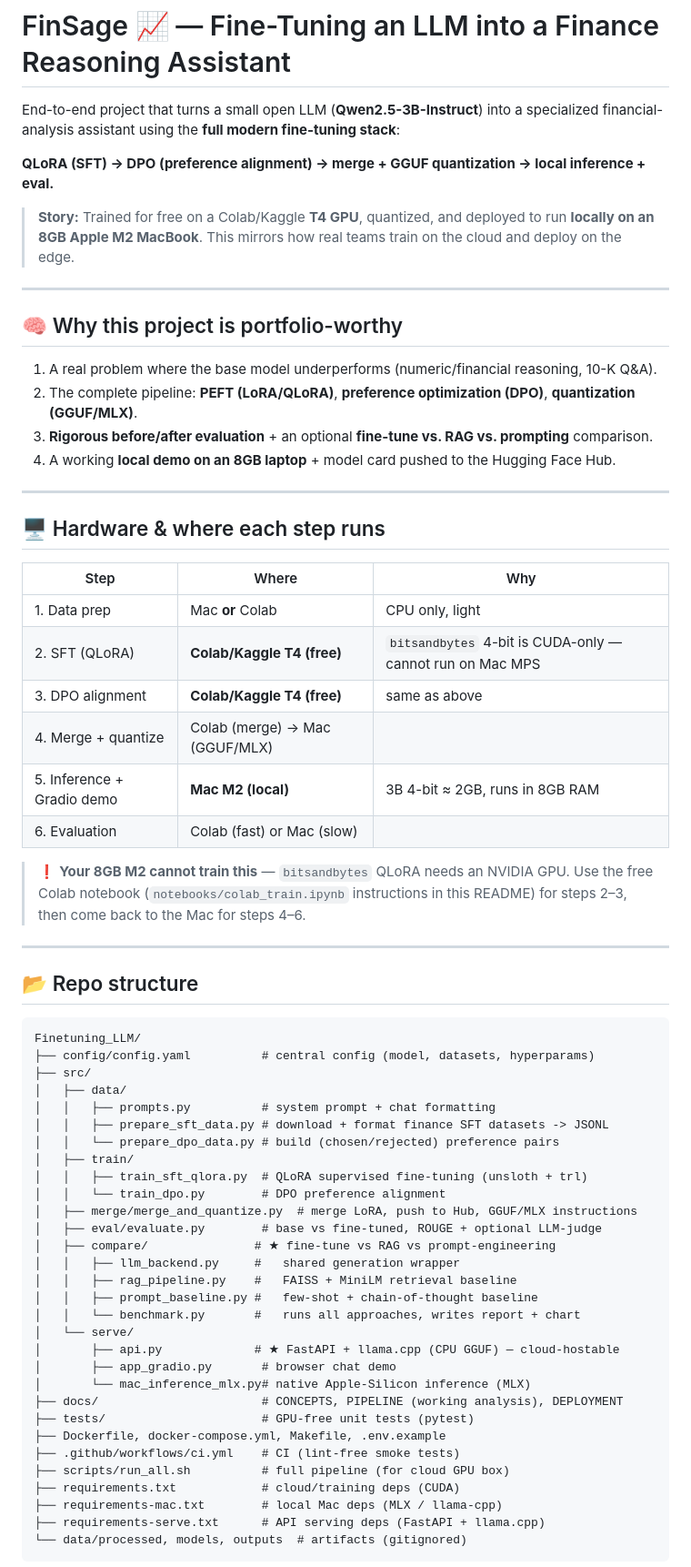
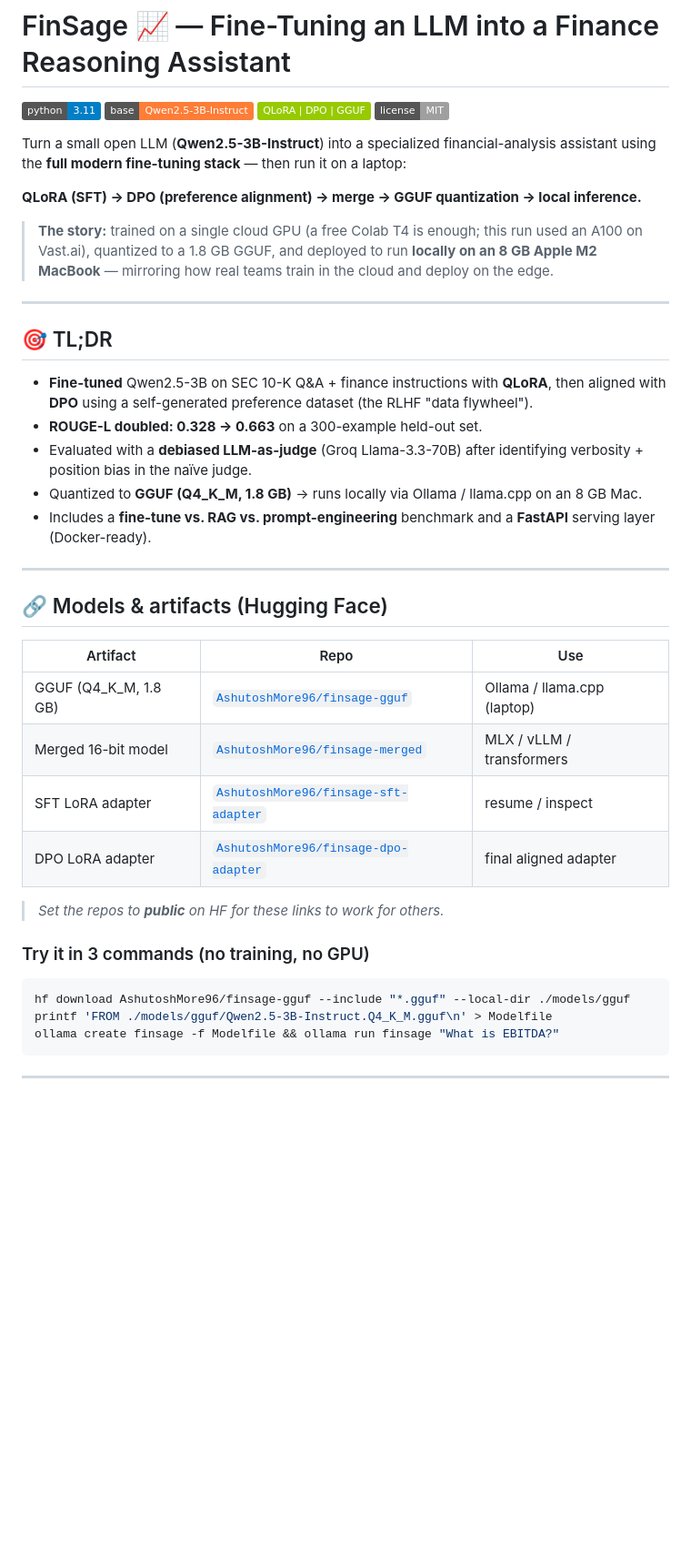
Before and after one commit to AshutoshMore96/finsage-llm-finetuning, a Markdown page: README.md, the part around one of its changes. Shown at 91% size. Rendered like a GitHub page; badges without logos; blank space fills up the shorter version.

````diff
--- a/README.md
+++ b/README.md
@@ -1,74 +1,51 @@
 # FinSage 📈 — Fine-Tuning an LLM into a Finance Reasoning Assistant
 
-End-to-end project that turns a small open LLM (**Qwen2.5-3B-Instruct**) into a specialized
-financial-analysis assistant using the **full modern fine-tuning stack**:
+![Python](https://img.shields.io/badge/python-3.11-blue)
+![Base model](https://img.shields.io/badge/base-Qwen2.5--3B--Instruct-orange)
+![Techniques](https://img.shields.io/badge/QLoRA%20%7C%20DPO%20%7C%20GGUF-green)
+![License](https://img.shields.io/badge/license-MIT-lightgrey)
 
-**QLoRA (SFT) → DPO (preference alignment) → merge + GGUF quantization → local inference + eval.**
+Turn a small open LLM (**Qwen2.5-3B-Instruct**) into a specialized financial-analysis
+assistant using the **full modern fine-tuning stack** — then run it on a laptop:
 
-> **Story:** Trained for free on a Colab/Kaggle **T4 GPU**, quantized, and deployed to run
-> **locally on an 8GB Apple M2 MacBook**. This mirrors how real teams train on the cloud and
-> deploy on the edge.
+**QLoRA (SFT) → DPO (preference alignment) → merge → GGUF quantization → local inference.**
+
+> **The story:** trained on a single cloud GPU (a free Colab T4 is enough; this run used an
+> A100 on Vast.ai), quantized to a 1.8 GB GGUF, and deployed to run **locally on an 8 GB Apple
+> M2 MacBook** — mirroring how real teams train in the cloud and deploy on the edge.
 
 ---
 
-## 🧠 Why this project is portfolio-worthy
+## 🎯 TL;DR
 
-1. A real problem where the base model underperforms (numeric/financial reasoning, 10-K Q&A).
-2. The complete pipeline: **PEFT (LoRA/QLoRA)**, **preference optimization (DPO)**, **quantization (GGUF/MLX)**.
-3. **Rigorous before/after evaluation** + an optional **fine-tune vs. RAG vs. prompting** comparison.
-4. A working **local demo on an 8GB laptop** + model card pushed to the Hugging Face Hub.
+- **Fine-tuned** Qwen2.5-3B on SEC 10-K Q&A + finance instructions with **QLoRA**, then aligned
+  with **DPO** using a self-generated preference dataset (the RLHF "data flywheel").
+- **ROUGE-L doubled: 0.328 → 0.663** on a 300-example held-out set.
+- Evaluated with a **debiased LLM-as-judge** (Groq Llama-3.3-70B) after identifying verbosity +
+  position bias in the naïve judge.
+- Quantized to **GGUF (Q4_K_M, 1.8 GB)** → runs locally via Ollama / llama.cpp on an 8 GB Mac.
+- Includes a **fine-tune vs. RAG vs. prompt-engineering** benchmark and a **FastAPI** serving
+  layer (Docker-ready).
 
 ---
 
-## 🖥️ Hardware & where each step runs
+## 🔗 Models & artifacts (Hugging Face)
 
-| Step | Where | Why |
-|------|-------|-----|
-| 1. Data prep | Mac **or** Colab | CPU only, light |
-| 2. SFT (QLoRA) | **Colab/Kaggle T4 (free)** | `bitsandbytes` 4-bit is CUDA-only — cannot run on Mac MPS |
-| 3. DPO alignment | **Colab/Kaggle T4 (free)** | same as above |
-| 4. Merge + quantize | Colab (merge) → Mac (GGUF/MLX) | |
-| 5. Inference + Gradio demo | **Mac M2 (local)** | 3B 4-bit ≈ 2GB, runs in 8GB RAM |
-| 6. Evaluation | Colab (fast) or Mac (slow) | |
+| Artifact | Repo | Use |
+|----------|------|-----|
+| GGUF (Q4_K_M, 1.8 GB) | [`AshutoshMore96/finsage-gguf`](https://huggingface.co/AshutoshMore96/finsage-gguf) | Ollama / llama.cpp (laptop) |
+| Merged 16-bit model | [`AshutoshMore96/finsage-merged`](https://huggingface.co/AshutoshMore96/finsage-merged) | MLX / vLLM / transformers |
+| SFT LoRA adapter | [`AshutoshMore96/finsage-sft-adapter`](https://huggingface.co/AshutoshMore96/finsage-sft-adapter) | resume / inspect |
+| DPO LoRA adapter | [`AshutoshMore96/finsage-dpo-adapter`](https://huggingface.co/AshutoshMore96/finsage-dpo-adapter) | final aligned adapter |
 
-> ❗ **Your 8GB M2 cannot train this** — `bitsandbytes` QLoRA needs an NVIDIA GPU. Use the free
-> Colab notebook (`notebooks/colab_train.ipynb` instructions in this README) for steps 2–3,
-> then come back to the Mac for steps 4–6.
+> _Set the repos to **public** on HF for these links to work for others._
+
+### Try it in 3 commands (no training, no GPU)
+```bash
+hf download AshutoshMore96/finsage-gguf --include "*.gguf" --local-dir ./models/gguf
+printf 'FROM ./models/gguf/Qwen2.5-3B-Instruct.Q4_K_M.gguf\n' > Modelfile
+ollama create finsage -f Modelfile && ollama run finsage "What is EBITDA?"
+```
 
 ---
 
-## 📂 Repo structure
-
-```
-Finetuning_LLM/
-├── config/config.yaml          # central config (model, datasets, hyperparams)
-├── src/
-│   ├── data/
-│   │   ├── prompts.py          # system prompt + chat formatting
-│   │   ├── prepare_sft_data.py # download + format finance SFT datasets -> JSONL
-│   │   └── prepare_dpo_data.py # build (chosen/rejected) preference pairs
-│   ├── train/
-│   │   ├── train_sft_qlora.py  # QLoRA supervised fine-tuning (unsloth + trl)
-│   │   └── train_dpo.py        # DPO preference alignment
-│   ├── merge/merge_and_quantize.py  # merge LoRA, push to Hub, GGUF/MLX instructions
-│   ├── eval/evaluate.py        # base vs fine-tuned, ROUGE + optional LLM-judge
-│   ├── compare/               # ★ fine-tune vs RAG vs prompt-engineering
-│   │   ├── llm_backend.py     #   shared generation wrapper
-│   │   ├── rag_pipeline.py    #   FAISS + MiniLM retrieval baseline
-│   │   ├── prompt_baseline.py #   few-shot + chain-of-thought baseline
-│   │   └── benchmark.py       #   runs all approaches, writes report + chart
-│   └── serve/
-│       ├── api.py             # ★ FastAPI + llama.cpp (CPU GGUF) — cloud-hostable
-│       ├── app_gradio.py       # browser chat demo
-│       └── mac_inference_mlx.py# native Apple-Silicon inference (MLX)
-├── docs/                       # CONCEPTS, PIPELINE (working analysis), DEPLOYMENT
-├── tests/                      # GPU-free unit tests (pytest)
-├── Dockerfile, docker-compose.yml, Makefile, .env.example
-├── .github/workflows/ci.yml    # CI (lint-free smoke tests)
-├── scripts/run_all.sh          # full pipeline (for cloud GPU box)
-├── requirements.txt            # cloud/training deps (CUDA)
-├── requirements-mac.txt        # local Mac deps (MLX / llama-cpp)
-├── requirements-serve.txt      # API serving deps (FastAPI + llama.cpp)
-└── data/processed, models, outputs  # artifacts (gitignored)
-```
-
````
Also changed, not shown: other parts of README.md (+161 -95 lines).
